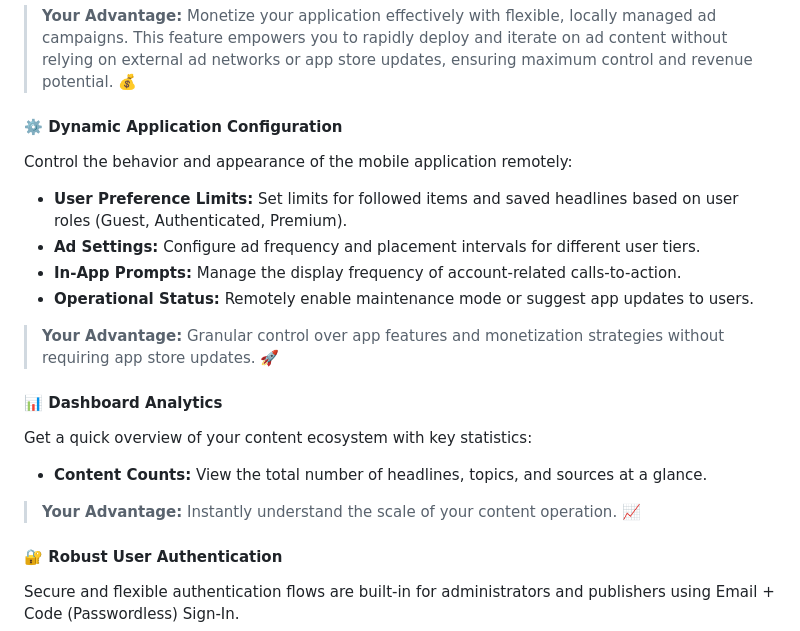
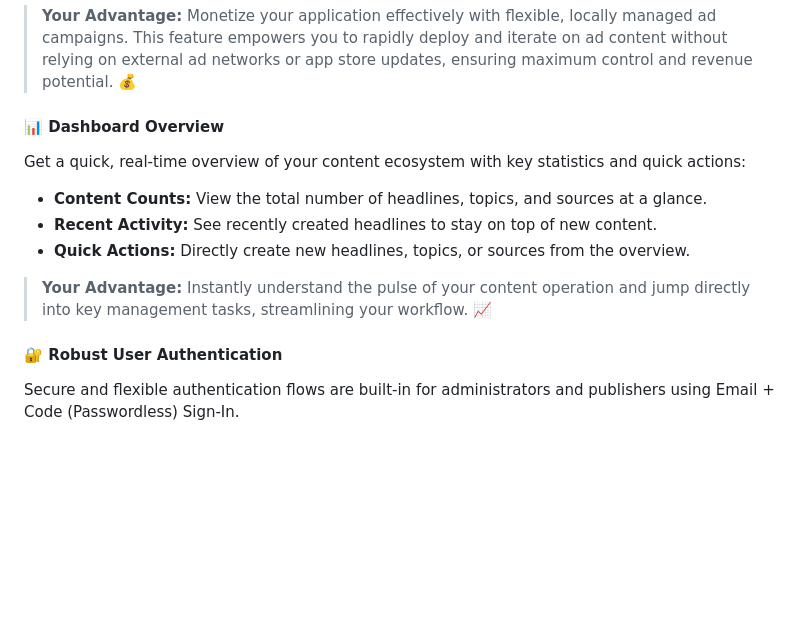
Before and after one commit to flutter-news-app-full-source-code/flutter-news-app-web-dashboard-full-source-code, a Markdown page: README.md, the part around the change. GitHub-like rendering; blank space fills up the shorter version.

Commit message:
docs(README): refine dashboard overview and remove dynamic config
- Rename "Dashboard Analytics" to "Dashboard Overview" for better clarity
- Add real-time overview and quick actions to the dashboard
- Remove Dynamic Application Configuration section

```diff
--- a/README.md
+++ b/README.md
@@ -34,18 +34,12 @@ Take full control of your in-app advertising strategy with a dedicated managemen
 Each ad type supports full CRUD operations, along with archiving, restoration, and permanent deletion, providing complete lifecycle management.
 > **Your Advantage:** Monetize your application effectively with flexible, locally managed ad campaigns. This feature empowers you to rapidly deploy and iterate on ad content without relying on external ad networks or app store updates, ensuring maximum control and revenue potential. 💰
 
-#### ⚙️ **Dynamic Application Configuration**
-Control the behavior and appearance of the mobile application remotely:
-*   **User Preference Limits:** Set limits for followed items and saved headlines based on user roles (Guest, Authenticated, Premium).
-*   **Ad Settings:** Configure ad frequency and placement intervals for different user tiers.
-*   **In-App Prompts:** Manage the display frequency of account-related calls-to-action.
-*   **Operational Status:** Remotely enable maintenance mode or suggest app updates to users.
-> **Your Advantage:** Granular control over app features and monetization strategies without requiring app store updates. 🚀
-
-#### 📊 **Dashboard Analytics**
-Get a quick overview of your content ecosystem with key statistics:
+#### 📊 **Dashboard Overview**
+Get a quick, real-time overview of your content ecosystem with key statistics and quick actions:
 *   **Content Counts:** View the total number of headlines, topics, and sources at a glance.
-> **Your Advantage:** Instantly understand the scale of your content operation. 📈
+*   **Recent Activity:** See recently created headlines to stay on top of new content.
+*   **Quick Actions:** Directly create new headlines, topics, or sources from the overview.
+> **Your Advantage:** Instantly understand the pulse of your content operation and jump directly into key management tasks, streamlining your workflow. 📈
 
 #### 🔐 **Robust User Authentication**
 Secure and flexible authentication flows are built-in for administrators and publishers using Email + Code (Passwordless) Sign-In.
```
